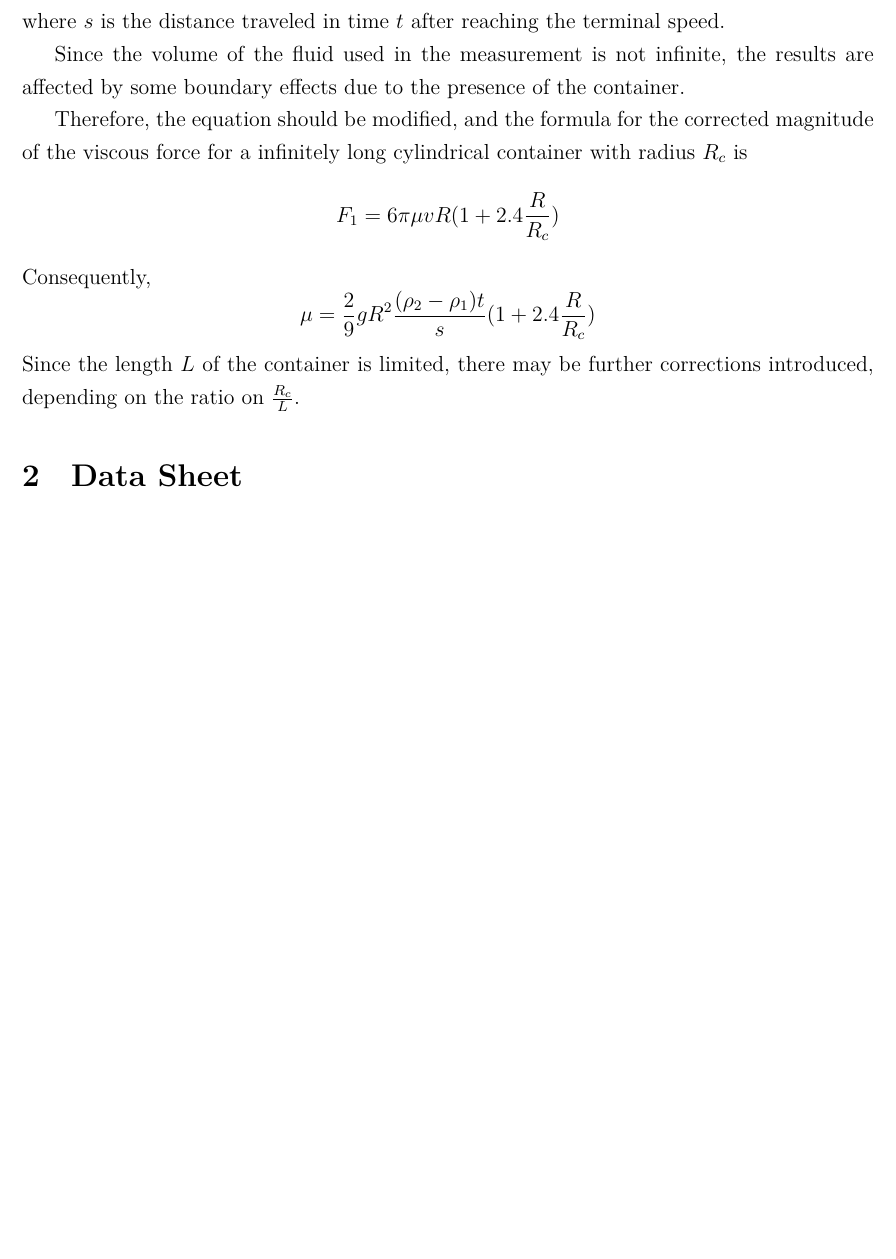
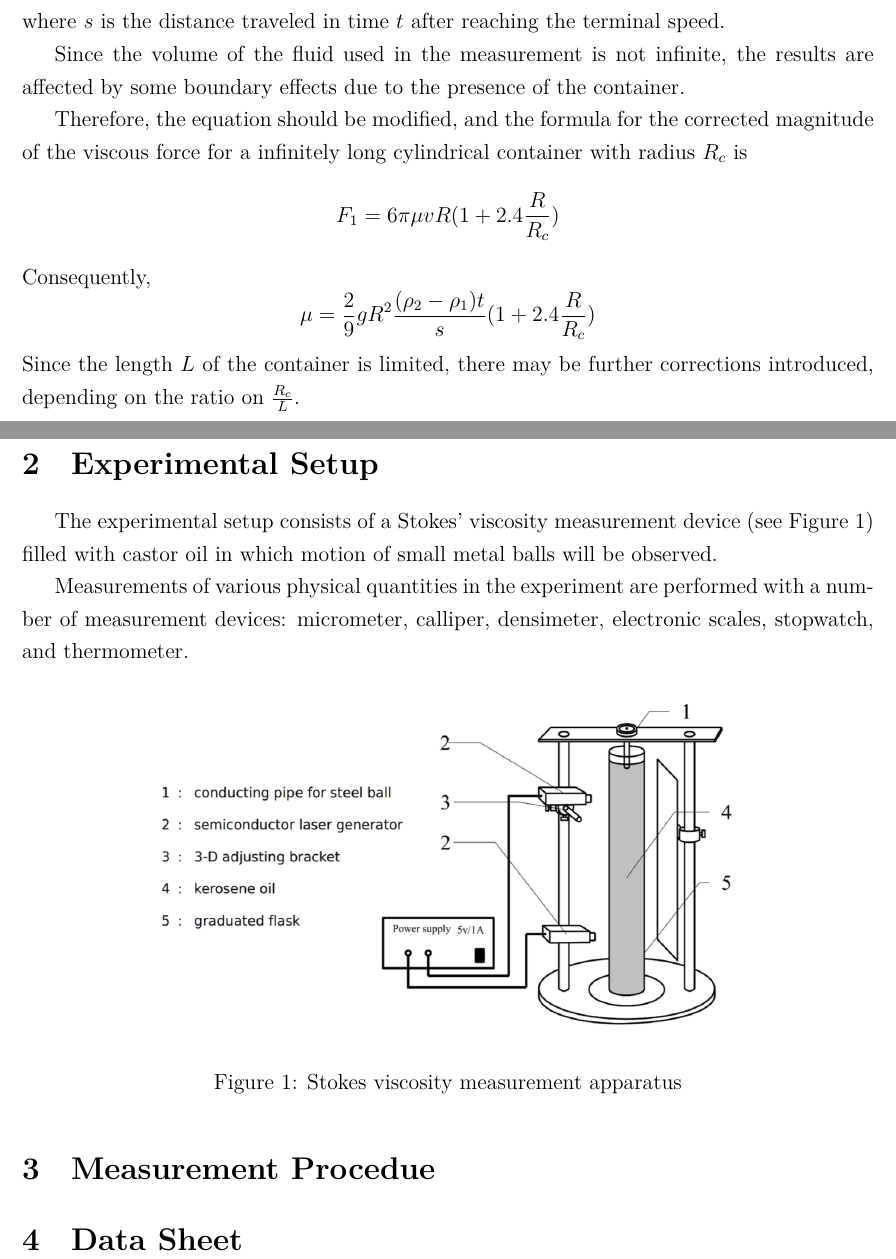
Before and after one commit to iamwrm/VP141_Report_Latex, a LaTeX document (p2ReportWR.tex, which reads part/2es.tex, part/3mp.tex): part of page 3 of 3 before the commit and two parts of pages 3 and 4 of 4 after it, the two joined at a grey line, cut so that both start at the same text, the shorter picture padded with empty space. Compiled offline with XeLaTeX; a missing font is replaced by an installed copy or a similar font.

Commit message:
es finish

```diff
--- a/p2ReportWR.tex
+++ b/p2ReportWR.tex
@@ -51,6 +51,11 @@
 
 \input{part/1i}
 
+\newpage
+\input{part/2es}
+
+\input{part/3mp}
+
 
 \section{Data Sheet}
 
--- a/part/2es.tex
+++ b/part/2es.tex
@@ -0,0 +1,15 @@
+\section{Experimental Setup}
+
+The experimental setup consists of a Stokes’ viscosity measurement device (see
+Figure 1) filled with castor oil in which motion of small metal balls will be
+observed.
+
+Measurements of various physical quantities in the experiment are performed with
+a number of measurement devices: micrometer, calliper, densimeter, electronic
+scales, stopwatch, and thermometer.
+
+\begin{figure}[H]
+\centering
+\includegraphics[width=12cm]{fig/p1}
+\caption{Stokes viscosity measurement apparatus}
+\end{figure}
--- a/part/3mp.tex
+++ b/part/3mp.tex
@@ -0,0 +1 @@
+\section{Measurement Procedue}
```
Also changed, not shown: fig/p1.png (added).
